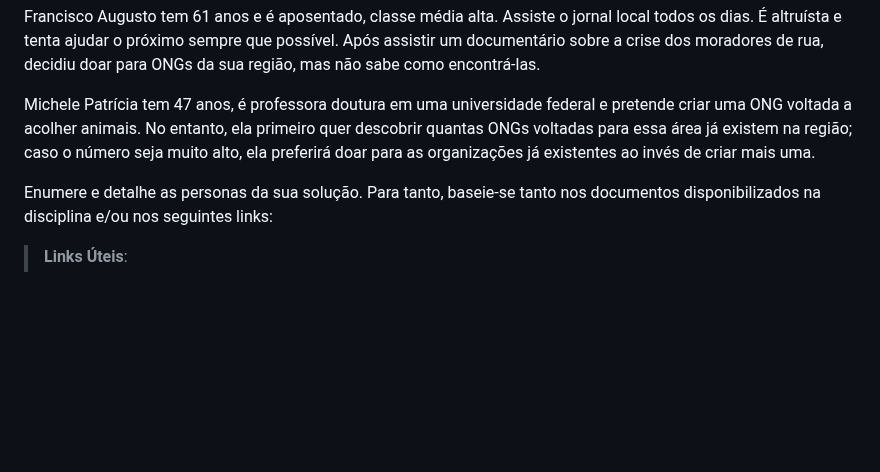
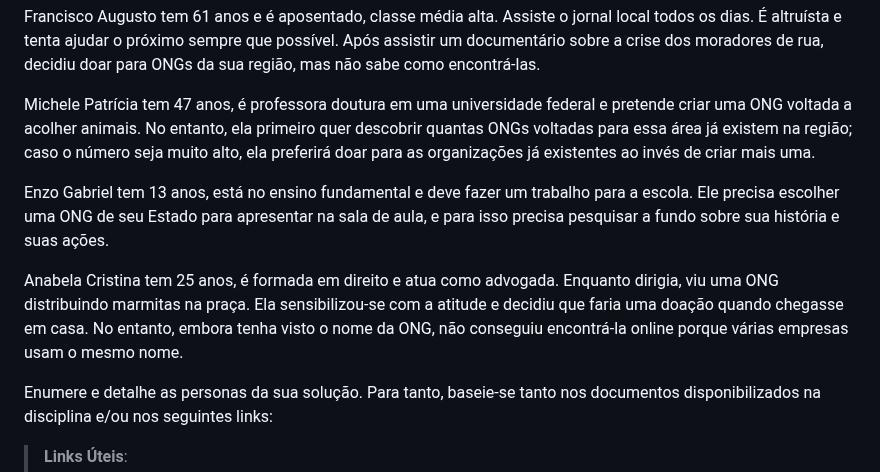
Before and after one commit to ICEI-PUC-Minas-PMV-SI/pmv-si-2023-2-pe1-t1-doacao-reacao-pmv, a Markdown page: docs/especification.md, the part around the change. GitHub-like rendering; blank space fills up the shorter version.

Commit message:
created personas #10

```diff
--- a/docs/especification.md
+++ b/docs/especification.md
@@ -12,6 +12,9 @@ Francisco Augusto tem 61 anos e é aposentado, classe média alta. Assiste o jor
 
 Michele Patrícia tem 47 anos, é professora doutura em uma universidade federal e pretende criar uma ONG voltada a acolher animais. No entanto, ela primeiro quer descobrir quantas ONGs voltadas para essa área já existem na região; caso o número seja muito alto, ela preferirá doar para as organizações já existentes ao invés de criar mais uma.
 
+Enzo Gabriel tem 13 anos, está no ensino fundamental e deve fazer um trabalho para a escola. Ele precisa escolher uma ONG de seu Estado para apresentar na sala de aula, e para isso precisa pesquisar a fundo sobre sua história e suas ações.
+
+Anabela Cristina tem 25 anos, é formada em direito e atua como advogada. Enquanto dirigia, viu uma ONG distribuindo marmitas na praça. Ela sensibilizou-se com a atitude e decidiu que faria uma doação quando chegasse em casa. No entanto, embora tenha visto o nome da ONG, não conseguiu encontrá-la online porque várias empresas usam o mesmo nome.
 
 
 
```
